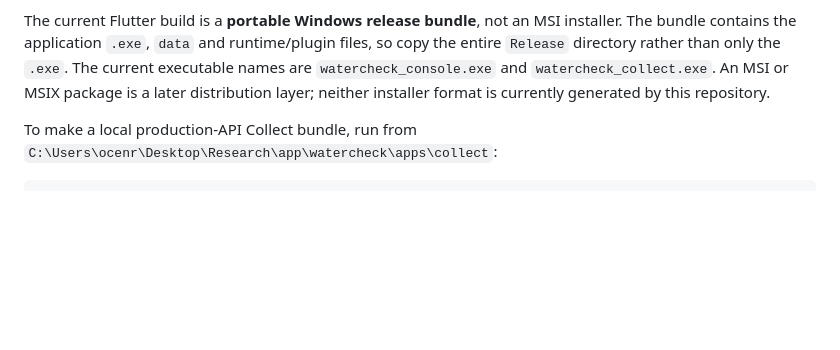
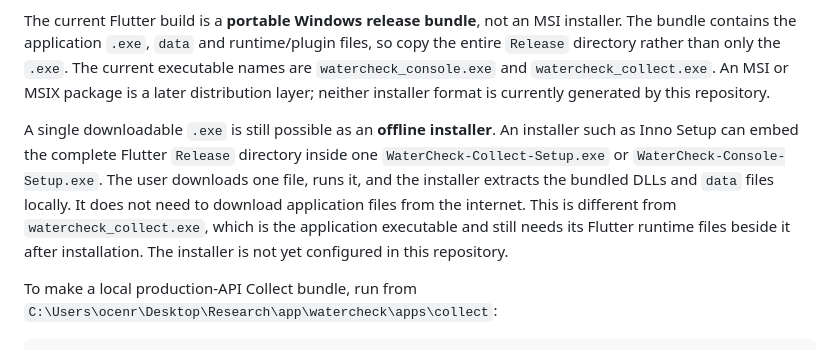
Before and after one commit to TINEXRICHEAE/WaterCheck, a Markdown page: README.md, the part around the change. Drawn GitHub-style; blank space fills up the shorter version.

Commit message:
Clarify single-file Windows installer option
Co-authored-by: Copilot <223556219+Copilot@users.noreply.github.com>

```diff
--- a/README.md
+++ b/README.md
@@ -490,6 +490,16 @@ the `.exe`. The current executable names are `watercheck_console.exe` and
 `watercheck_collect.exe`. An MSI or MSIX package is a later distribution
 layer; neither installer format is currently generated by this repository.
 
+A single downloadable `.exe` is still possible as an **offline installer**.
+An installer such as Inno Setup can embed the complete Flutter `Release`
+directory inside one `WaterCheck-Collect-Setup.exe` or
+`WaterCheck-Console-Setup.exe`. The user downloads one file, runs it, and the
+installer extracts the bundled DLLs and `data` files locally. It does not need
+to download application files from the internet. This is different from
+`watercheck_collect.exe`, which is the application executable and still needs
+its Flutter runtime files beside it after installation. The installer is not
+yet configured in this repository.
+
 To make a local production-API Collect bundle, run from
 `C:\Users\ocenr\Desktop\Research\app\watercheck\apps\collect`:
 
```
Also changed, not shown: DEV_DEPLOYMENT_GUIDE.md (+11 -5 lines).
